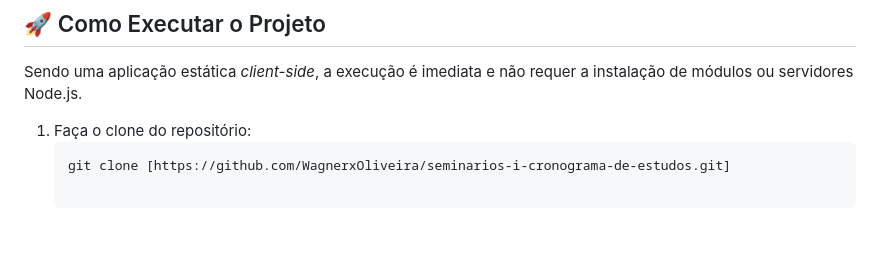
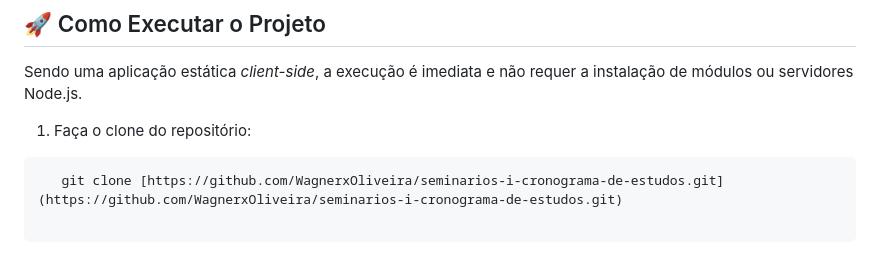
Before and after one commit to WagnerxOliveira/seminarios-i-cronograma-de-estudos, a Markdown page: readme.md, the part around the change. Rendered like a GitHub page.

Commit message:
Corrigindo o link do git clone no final do arquivo readme.md

````diff
--- a/readme.md
+++ b/readme.md
@@ -35,5 +35,5 @@ O projeto foi construído sob a premissa de *Clean Code* e *Zero Dependencies*,
 Sendo uma aplicação estática *client-side*, a execução é imediata e não requer a instalação de módulos ou servidores Node.js.
 
 1. Faça o clone do repositório:
-   ```bash
-   git clone [https://github.com/WagnerxOliveira/seminarios-i-cronograma-de-estudos.git]
+```bash
+   git clone [https://github.com/WagnerxOliveira/seminarios-i-cronograma-de-estudos.git](https://github.com/WagnerxOliveira/seminarios-i-cronograma-de-estudos.git)
````
